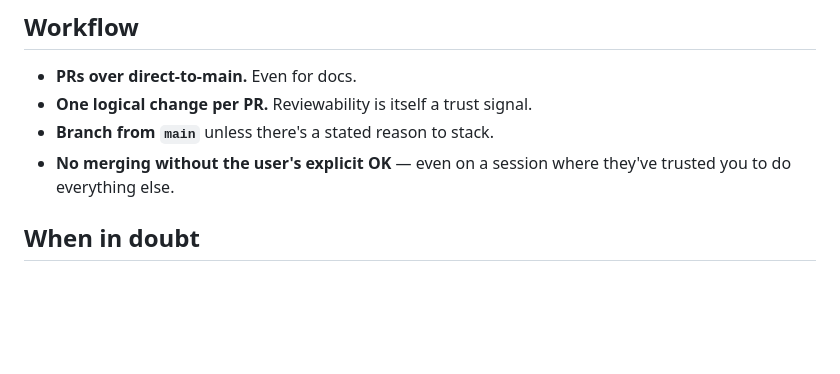
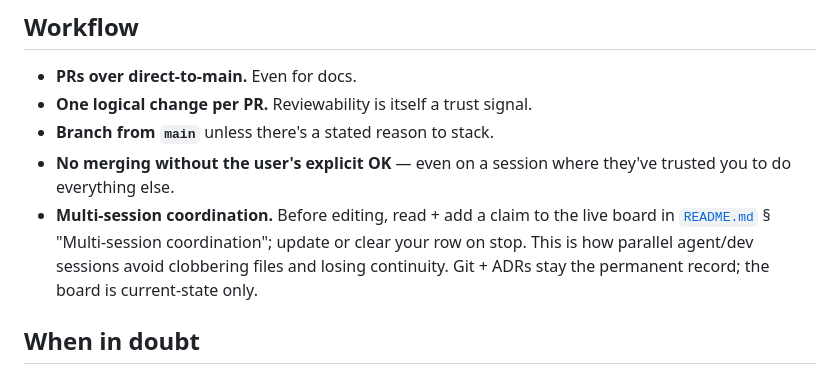
Before and after one commit to PrimitiveHub-AI/context-ci, a Markdown page: CLAUDE.md, the part around the change. Drawn GitHub-style; blank space fills up the shorter version.

```diff
--- a/CLAUDE.md
+++ b/CLAUDE.md
@@ -421,6 +421,11 @@ All Python commands run from `apps/api/` via `uv`.
 - **Branch from `main`** unless there's a stated reason to stack.
 - **No merging without the user's explicit OK** — even on a session
   where they've trusted you to do everything else.
+- **Multi-session coordination.** Before editing, read + add a claim to
+  the live board in [`README.md`](./README.md) § "Multi-session
+  coordination"; update or clear your row on stop. This is how parallel
+  agent/dev sessions avoid clobbering files and losing continuity. Git +
+  ADRs stay the permanent record; the board is current-state only.
 
 ## When in doubt
 
```
Also changed, not shown: README.md (+44 -0 lines).
